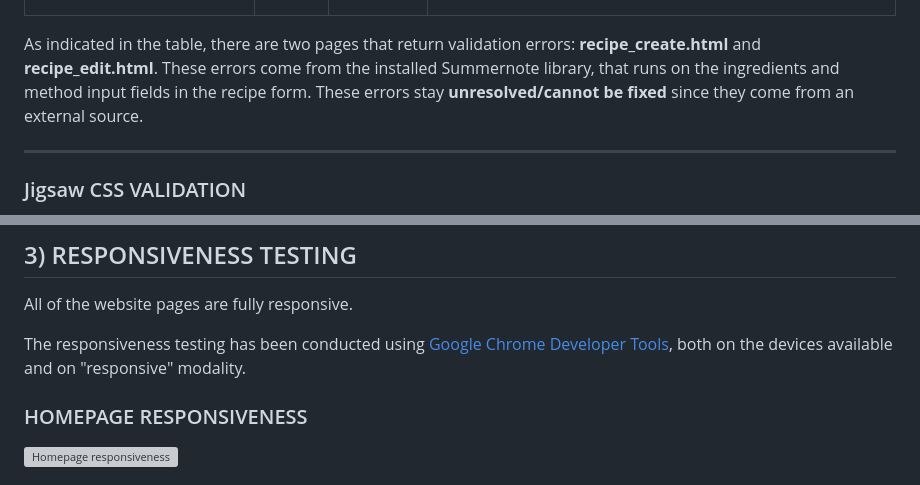
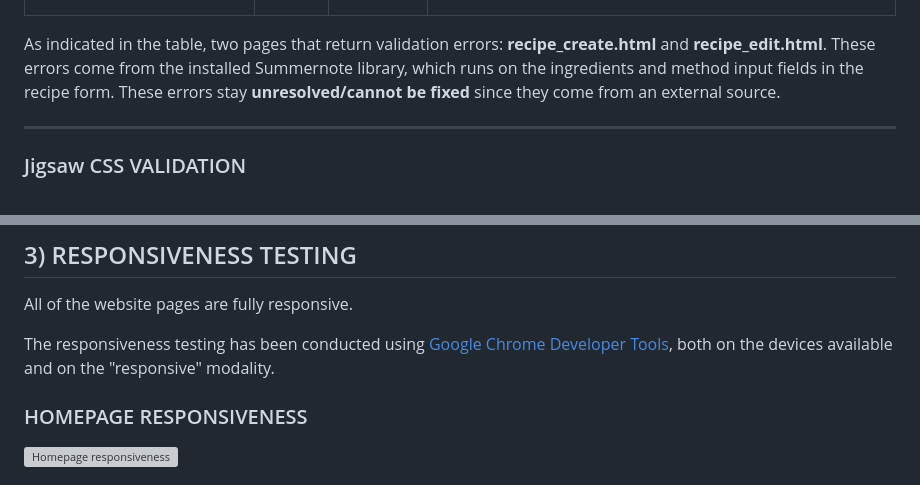
Before and after one commit to lestece/myKTCN, a Markdown page: TESTING.md, 2 parts joined by grey strips. GitHub-like rendering; grey boxes are pictures that could not be loaded.

```diff
--- a/TESTING.md
+++ b/TESTING.md
@@ -190,7 +190,7 @@ All html pages have been run through the [W3C HTML Validator](https://validator.
 | logout.html    | None          | None          |<details><summary>logout results</summary> ![logout.html results](docs/TESTING-images/html-validation/logout.html-validated.png) </details>|
 | signup.html    | None          | None          |<details><summary>signup results</summary> ![signup.html results](docs/TESTING-images/html-validation/signup.html-validated.png) </details>|
 
-As indicated in the table, there are two pages that return validation errors: __recipe_create.html__ and __recipe_edit.html__. These errors come from the installed Summernote library, that runs on the ingredients and method input fields in the recipe form. These errors stay __unresolved/cannot be fixed__ since they come from an external source.
+As indicated in the table, two pages that return validation errors: __recipe_create.html__ and __recipe_edit.html__. These errors come from the installed Summernote library, which runs on the ingredients and method input fields in the recipe form. These errors stay __unresolved/cannot be fixed__ since they come from an external source.
 - - -
 ### Jigsaw CSS VALIDATION
 
@@ -227,7 +227,7 @@ All the main Python files were run through the [CI Python Linter Validator](http
 ## 3) RESPONSIVENESS TESTING
 All of the website pages are fully responsive.
 
-The responsiveness testing has been conducted using [Google Chrome Developer Tools](https://developer.chrome.com/docs/devtools/), both on the devices available and on "responsive" modality.
+The responsiveness testing has been conducted using [Google Chrome Developer Tools](https://developer.chrome.com/docs/devtools/), both on the devices available and on the "responsive" modality.
 
 ### HOMEPAGE RESPONSIVENESS
 
```
Also changed, not shown: other parts of TESTING.md (+17 -17 lines).
